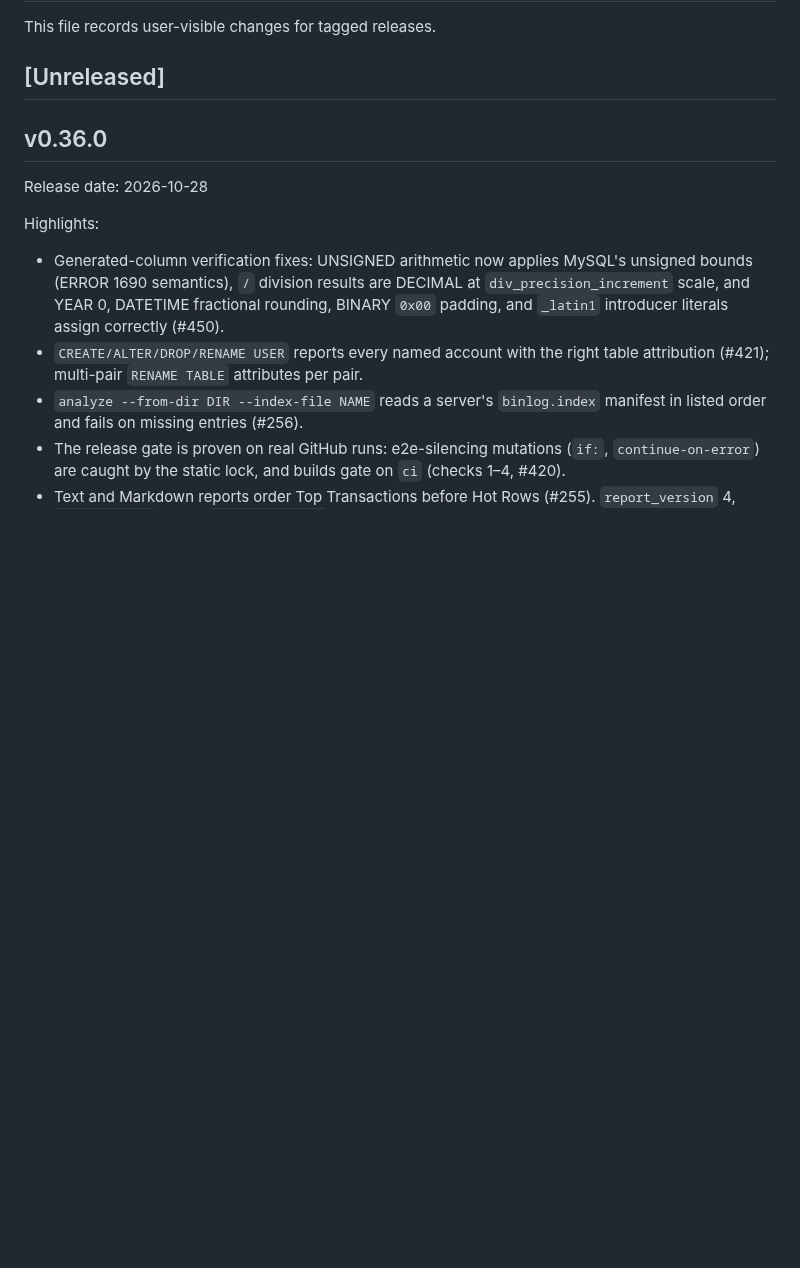
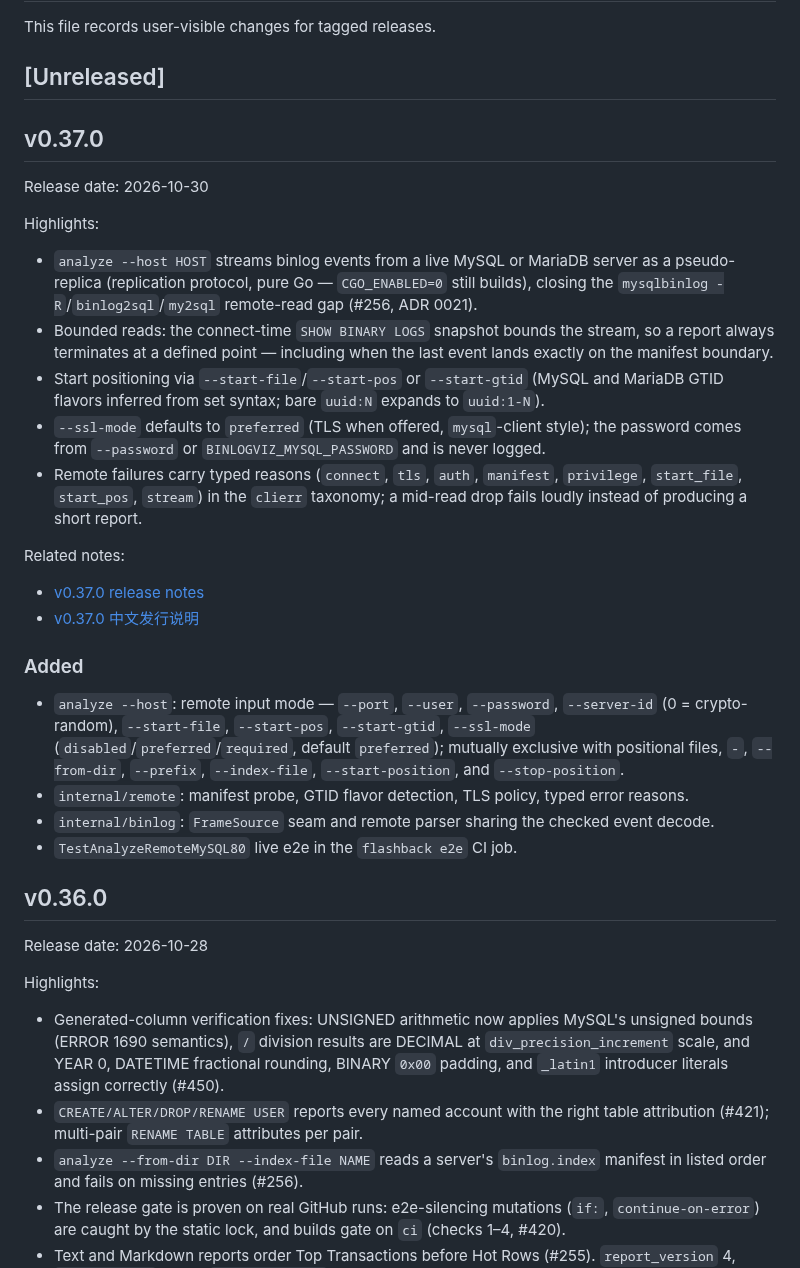
Before and after one commit to Fanduzi/BinlogVisualizer, a Markdown page: CHANGELOG.md, the part around the change. Rendered like a GitHub page; blank space fills up the shorter version.

Commit message:
docs: release notes for v0.37.0

```diff
--- a/CHANGELOG.md
+++ b/CHANGELOG.md
@@ -3,6 +3,30 @@
 This file records user-visible changes for tagged releases.
 
 ## [Unreleased]
+
+## v0.37.0
+
+Release date: 2026-10-30
+
+Highlights:
+
+- `analyze --host HOST` streams binlog events from a live MySQL or MariaDB server as a pseudo-replica (replication protocol, pure Go — `CGO_ENABLED=0` still builds), closing the `mysqlbinlog -R`/`binlog2sql`/`my2sql` remote-read gap (#256, ADR 0021).
+- Bounded reads: the connect-time `SHOW BINARY LOGS` snapshot bounds the stream, so a report always terminates at a defined point — including when the last event lands exactly on the manifest boundary.
+- Start positioning via `--start-file`/`--start-pos` or `--start-gtid` (MySQL and MariaDB GTID flavors inferred from set syntax; bare `uuid:N` expands to `uuid:1-N`).
+- `--ssl-mode` defaults to `preferred` (TLS when offered, `mysql`-client style); the password comes from `--password` or `BINLOGVIZ_MYSQL_PASSWORD` and is never logged.
+- Remote failures carry typed reasons (`connect`, `tls`, `auth`, `manifest`, `privilege`, `start_file`, `start_pos`, `stream`) in the `clierr` taxonomy; a mid-read drop fails loudly instead of producing a short report.
+
+Related notes:
+
+- [v0.37.0 release notes](docs/releases/release-notes-v0.37.0.md)
+- [v0.37.0 中文发行说明](docs/releases/release-notes-v0.37.0.zh-CN.md)
+
+### Added
+
+- `analyze --host`: remote input mode — `--port`, `--user`, `--password`, `--server-id` (0 = crypto-random), `--start-file`, `--start-pos`, `--start-gtid`, `--ssl-mode` (`disabled`/`preferred`/`required`, default `preferred`); mutually exclusive with positional files, `-`, `--from-dir`, `--prefix`, `--index-file`, `--start-position`, and `--stop-position`.
+- `internal/remote`: manifest probe, GTID flavor detection, TLS policy, typed error reasons.
+- `internal/binlog`: `FrameSource` seam and remote parser sharing the checked event decode.
+- `TestAnalyzeRemoteMySQL80` live e2e in the `flashback e2e` CI job.
 
 ## v0.36.0
 
```
Also changed, not shown: docs/releases/release-notes-v0.37.0.md (added, +48 -0 lines), docs/releases/release-notes-v0.37.0.zh-CN.md (added, +48 -0 lines).
